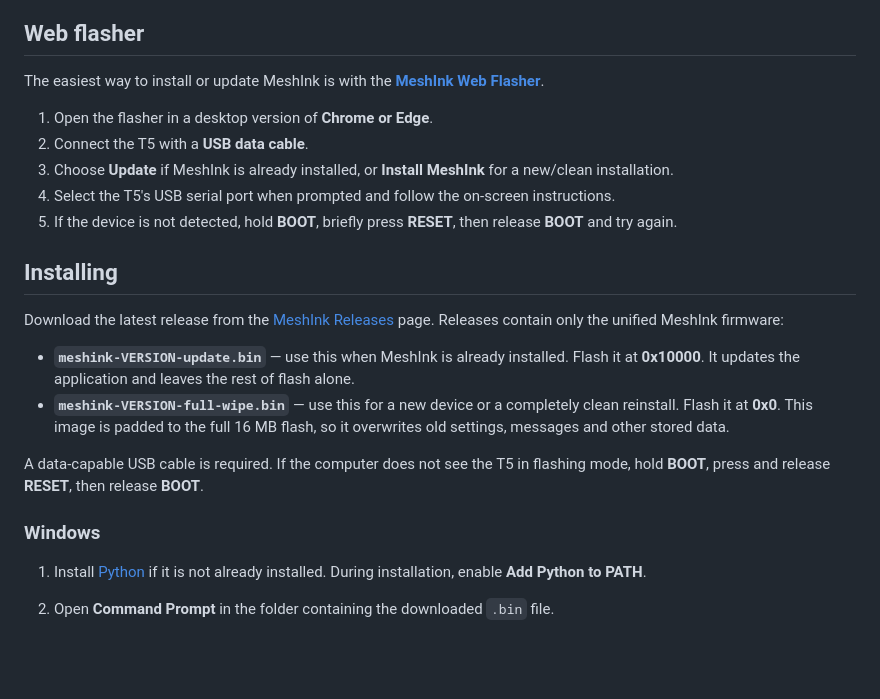
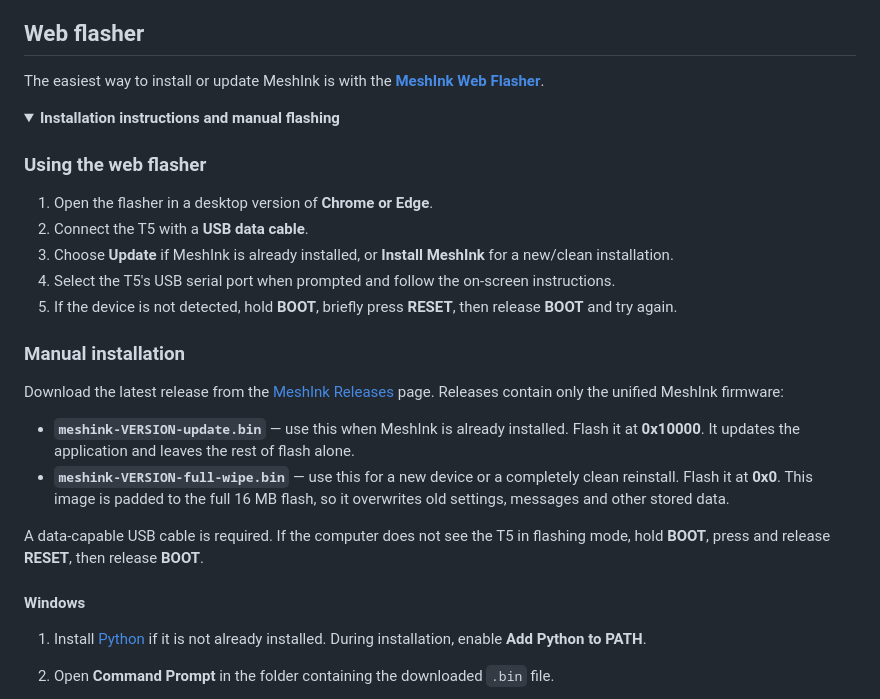
Before and after one commit to samo-nz/mesh-ink, a Markdown page: README.md, the part around one of its changes. GitHub-like rendering; folded sections open; blank space fills up the shorter version.

Commit message:
Tidy README screenshots and install instructions

```diff
--- a/README.md
+++ b/README.md
@@ -62,13 +71,18 @@ MeshInk currently targets the **LILYGO T5 E-Paper S3 Pro**, using its 4.7-inch 5
 
 The easiest way to install or update MeshInk is with the **[MeshInk Web Flasher](https://samo-nz.github.io/mesh-ink/)**.
 
+<details>
+<summary><strong>Installation instructions and manual flashing</strong></summary>
+
+### Using the web flasher
+
 1. Open the flasher in a desktop version of **Chrome or Edge**.
 2. Connect the T5 with a **USB data cable**.
 3. Choose **Update** if MeshInk is already installed, or **Install MeshInk** for a new/clean installation.
 4. Select the T5's USB serial port when prompted and follow the on-screen instructions.
 5. If the device is not detected, hold **BOOT**, briefly press **RESET**, then release **BOOT** and try again.
 
-## Installing
+### Manual installation
 
 Download the latest release from the [MeshInk Releases](https://github.com/samo-nz/mesh-ink/releases) page. Releases contain only the unified MeshInk firmware:
 
@@ -77,7 +91,7 @@ Download the latest release from the [MeshInk Releases](https://github.com/samo-
 
 A data-capable USB cable is required. If the computer does not see the T5 in flashing mode, hold **BOOT**, press and release **RESET**, then release **BOOT**.
 
-### Windows
+#### Windows
 
 1. Install [Python](https://www.python.org/downloads/windows/) if it is not already installed. During installation, enable **Add Python to PATH**.
 2. Open **Command Prompt** in the folder containing the downloaded `.bin` file.
```
Also changed, not shown: other parts of README.md (+20 -10 lines).
